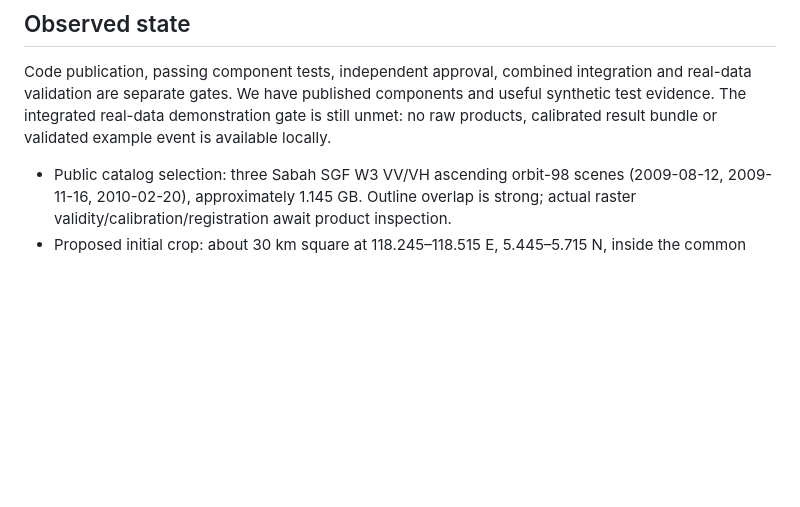
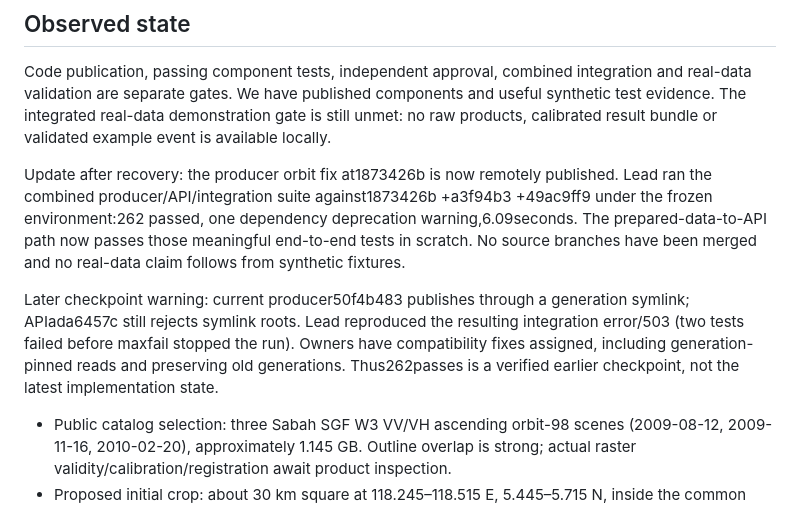
Before and after one commit to 758gianni/mission-accepted-2026, a Markdown page: docs/STATUS-2026-10-03.md, the part around the change. GitHub-like rendering; blank space fills up the shorter version.

```diff
--- a/docs/STATUS-2026-10-03.md
+++ b/docs/STATUS-2026-10-03.md
@@ -5,6 +5,10 @@ Goal: a reliable five-minute interactive demonstration of real RADARSAT-2 Tropic
 ## Observed state
 
 Code publication, passing component tests, independent approval, combined integration and real-data validation are separate gates. We have published components and useful synthetic test evidence. The integrated real-data demonstration gate is still unmet: no raw products, calibrated result bundle or validated example event is available locally.
+
+Update after recovery: the producer orbit fix at1873426b is now remotely published. Lead ran the combined producer/API/integration suite against1873426b +a3f94b3 +49ac9ff9 under the frozen environment:262 passed, one dependency deprecation warning,6.09seconds. The prepared-data-to-API path now passes those meaningful end-to-end tests in scratch. No source branches have been merged and no real-data claim follows from synthetic fixtures.
+
+Later checkpoint warning: current producer50f4b483 publishes through a generation symlink; APIada6457c still rejects symlink roots. Lead reproduced the resulting integration error/503 (two tests failed before maxfail stopped the run). Owners have compatibility fixes assigned, including generation-pinned reads and preserving old generations. Thus262passes is a verified earlier checkpoint, not the latest implementation state.
 
 - Public catalog selection: three Sabah SGF W3 VV/VH ascending orbit-98 scenes (2009-08-12, 2009-11-16, 2010-02-20), approximately 1.145 GB. Outline overlap is strong; actual raster validity/calibration/registration await product inspection.
 - Proposed initial crop: about 30 km square at 118.245–118.515 E, 5.445–5.715 N, inside the common outline. Ancillary screening found mapped land and DEM coverage, but forest cover and detailed water exclusion remain unknown; steep pockets and low coastal ground remain relevant. This is a processing candidate, not a detected change event.
```
Also changed, not shown: docs/PROGRESS.md (+12 -1 lines).
